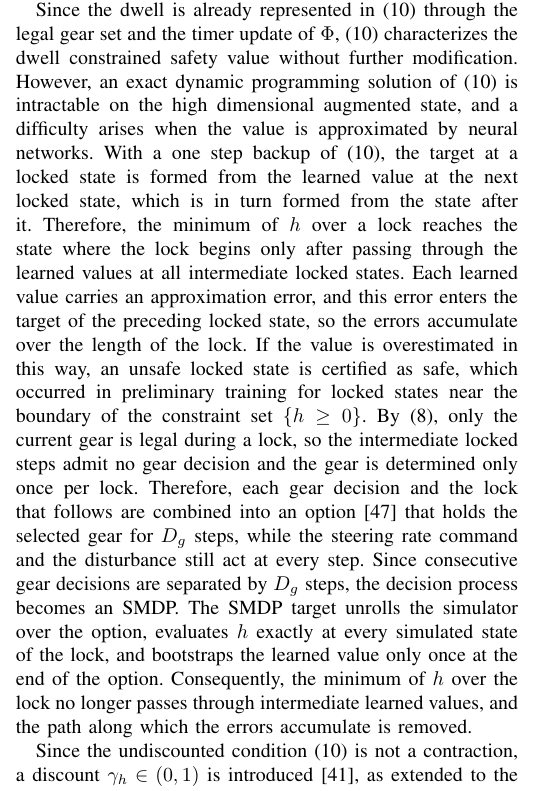
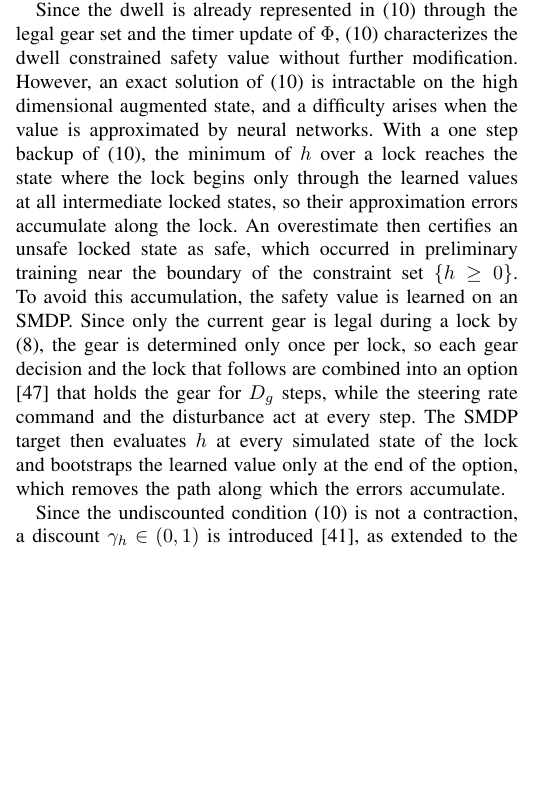
Before and after one commit to rapter-turtle/dwell-ris, a LaTeX paper (main.tex): part of one column of page 4 of 11, cut so that both start at the same text, the shorter picture padded with empty space. Compiled offline with pdfLaTeX; a missing font is replaced by an installed copy or a similar font; a LaTeX package or settings file that is missing is left out.

Commit message:
IV-A: SMDP 이유 단락을 6문장 중간 길이로 줄이고 SMDP 언급을 option 설명 앞으로
Co-Authored-By: Claude Opus 5.5 <noreply@anthropic.com>

```diff
--- a/main.tex
+++ b/main.tex
@@ -224,7 +224,7 @@ This section presents the learning of the dwell constrained safety value and the
 \subsection{Adversarial Learning of the Dwell Constrained Safety Value}\label{sec_learning}
 The safety value is learned by an adversarial actor critic scheme that follows reachability constrained reinforcement learning \cite{yu2022} and its disturbed extension \cite{li2023cdc}. Neural network critics are regressed onto bootstrapped targets, while a protagonist maximizes and an adversary minimizes the critic.
 
-Since the dwell is already represented in \eqref{eq_bellman} through the legal gear set and the timer update of $\Phi$, \eqref{eq_bellman} characterizes the dwell constrained safety value without further modification. However, an exact dynamic programming solution of \eqref{eq_bellman} is intractable on the high dimensional augmented state, and a difficulty arises when the value is approximated by neural networks. With a one step backup of \eqref{eq_bellman}, the target at a locked state is formed from the learned value at the next locked state, which is in turn formed from the state after it. Therefore, the minimum of $h$ over a lock reaches the state where the lock begins only after passing through the learned values at all intermediate locked states. Each learned value carries an approximation error, and this error enters the target of the preceding locked state, so the errors accumulate over the length of the lock. If the value is overestimated in this way, an unsafe locked state is certified as safe, which occurred in preliminary training for locked states near the boundary of the constraint set $\{h \ge 0\}$. By \eqref{eq_legal}, only the current gear is legal during a lock, so the intermediate locked steps admit no gear decision and the gear is determined only once per lock. Therefore, each gear decision and the lock that follows are combined into an option \cite{sutton1999options} that holds the selected gear for $D_g$ steps, while the steering rate command and the disturbance still act at every step. Since consecutive gear decisions are separated by $D_g$ steps, the decision process becomes an SMDP. The SMDP target unrolls the simulator over the option, evaluates $h$ exactly at every simulated state of the lock, and bootstraps the learned value only once at the end of the option. Consequently, the minimum of $h$ over the lock no longer passes through intermediate learned values, and the path along which the errors accumulate is removed.
+Since the dwell is already represented in \eqref{eq_bellman} through the legal gear set and the timer update of $\Phi$, \eqref{eq_bellman} characterizes the dwell constrained safety value without further modification. However, an exact solution of \eqref{eq_bellman} is intractable on the high dimensional augmented state, and a difficulty arises when the value is approximated by neural networks. With a one step backup of \eqref{eq_bellman}, the minimum of $h$ over a lock reaches the state where the lock begins only through the learned values at all intermediate locked states, so their approximation errors accumulate along the lock. An overestimate then certifies an unsafe locked state as safe, which occurred in preliminary training near the boundary of the constraint set $\{h \ge 0\}$. To avoid this accumulation, the safety value is learned on an SMDP. Since only the current gear is legal during a lock by \eqref{eq_legal}, the gear is determined only once per lock, so each gear decision and the lock that follows are combined into an option \cite{sutton1999options} that holds the gear for $D_g$ steps, while the steering rate command and the disturbance act at every step. The SMDP target then evaluates $h$ at every simulated state of the lock and bootstraps the learned value only at the end of the option, which removes the path along which the errors accumulate.
 
 Since the undiscounted condition \eqref{eq_bellman} is not a contraction, a discount $\gamma_h \in (0,1)$ is introduced \cite{fisac2019}, as extended to the disturbed game in \cite{li2023cdc}. For a fixed gear $\hat g$, the locked one step operator is defined as
 \begin{equation}
```
